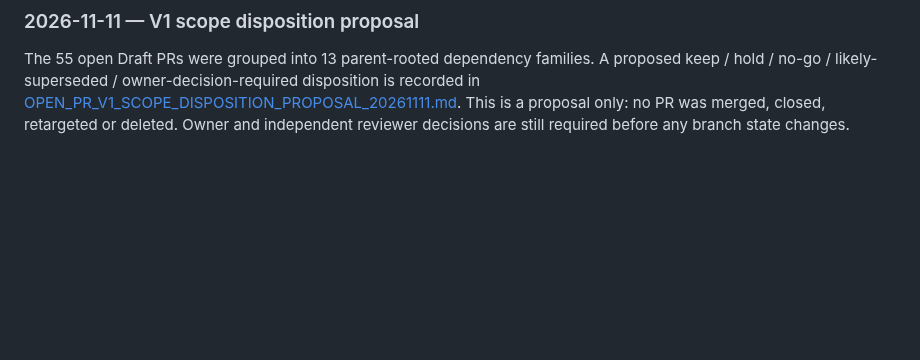
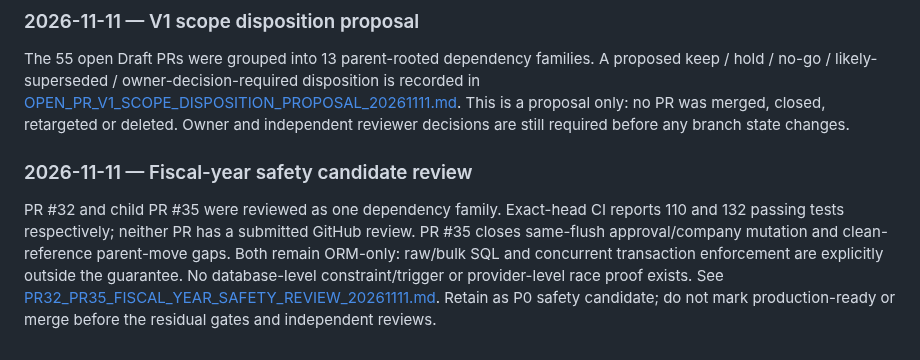
Before and after one commit to davoodmehraban89/Aram, a Markdown page: docs/ARAM_MASTER_CONTROL_PLAN.md, the part around the change. Rendered like a GitHub page; blank space fills up the shorter version.

Commit message:
docs: add fiscal year safety review to master plan

```diff
--- a/docs/ARAM_MASTER_CONTROL_PLAN.md
+++ b/docs/ARAM_MASTER_CONTROL_PLAN.md
@@ -455,3 +455,8 @@ These are path overlaps, not automatic semantic conflicts. Stacked PRs must be c
 ### 2026-11-11 — V1 scope disposition proposal
 
 The 55 open Draft PRs were grouped into 13 parent-rooted dependency families. A proposed keep / hold / no-go / likely-superseded / owner-decision-required disposition is recorded in [OPEN_PR_V1_SCOPE_DISPOSITION_PROPOSAL_20261111.md](OPEN_PR_V1_SCOPE_DISPOSITION_PROPOSAL_20261111.md). This is a proposal only: no PR was merged, closed, retargeted or deleted. Owner and independent reviewer decisions are still required before any branch state changes.
+
+
+### 2026-11-11 — Fiscal-year safety candidate review
+
+PR #32 and child PR #35 were reviewed as one dependency family. Exact-head CI reports 110 and 132 passing tests respectively; neither PR has a submitted GitHub review. PR #35 closes same-flush approval/company mutation and clean-reference parent-move gaps. Both remain ORM-only: raw/bulk SQL and concurrent transaction enforcement are explicitly outside the guarantee. No database-level constraint/trigger or provider-level race proof exists. See [PR32_PR35_FISCAL_YEAR_SAFETY_REVIEW_20261111.md](PR32_PR35_FISCAL_YEAR_SAFETY_REVIEW_20261111.md). Retain as P0 safety candidate; do not mark production-ready or merge before the residual gates and independent reviews.
```
